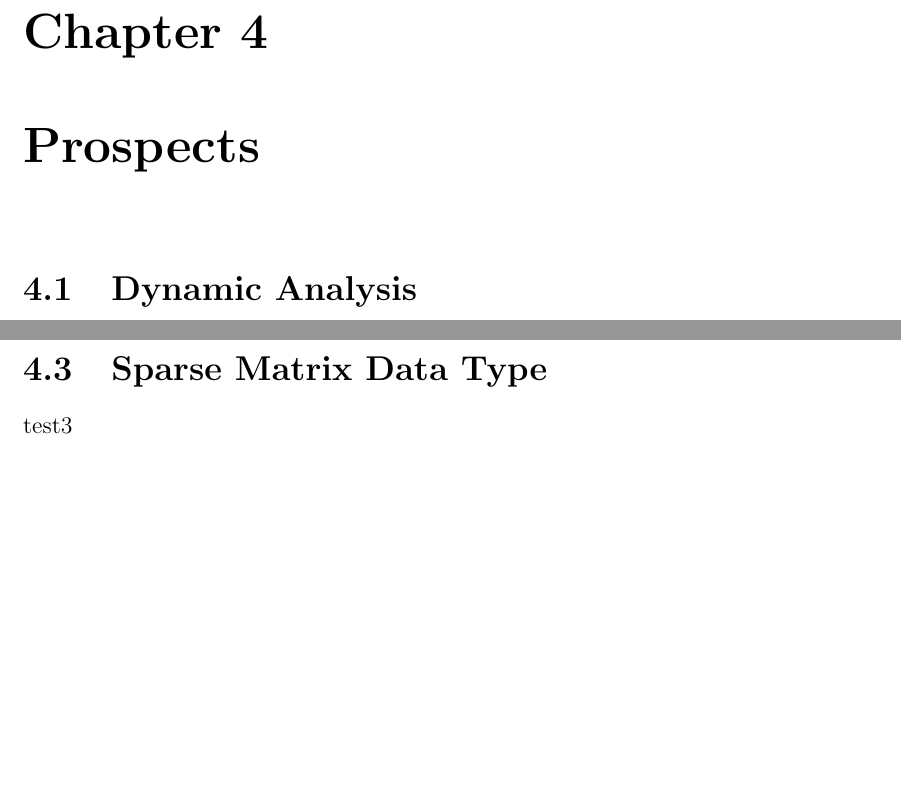
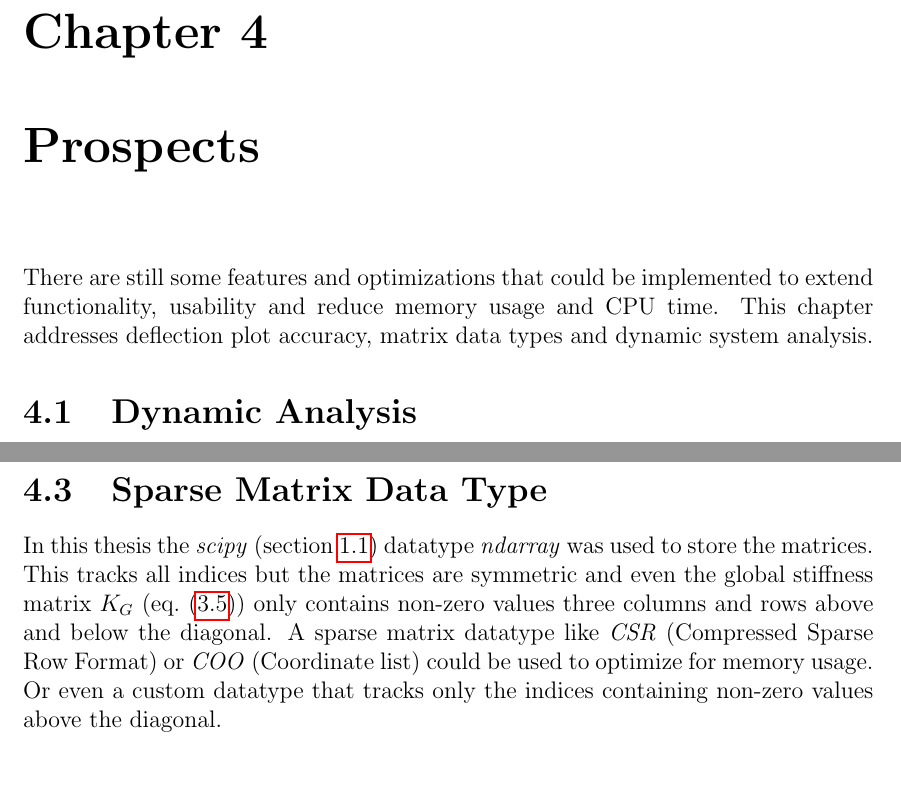
Before and after one commit to couchsofa/Thesis, a LaTeX thesis (main.tex, which reads chapters/section4.tex): two parts of pages 32 and 34 of 38, joined at a grey line, cut so that both start at the same text, the shorter picture padded with empty space. Compiled offline with pdfLaTeX; a LaTeX package or settings file that is missing is left out.

Commit message:
-------------------------------------------------

```diff
--- a/chapters/section4.tex
+++ b/chapters/section4.tex
@@ -1,3 +1,6 @@
+There are still some features and optimizations that could be implemented to extend functionality, usability and reduce memory usage and CPU time.
+This chapter addresses deflection plot accuracy, matrix data types and dynamic system analysis.
+
 \section{Dynamic Analysis}
 \label{sec:dynAna}
 
@@ -70,6 +73,8 @@ In a first approximation the handle length ($\lvert\overrightarrow{P_0P_1}\lvert
 To increase accuracy even further, a relationship between handle length, stiffness and load could be developed but is not persued in this thesis.
 
 \section{Sparse Matrix Data Type}
-\label{sec:section3.3}
+\label{sec:sparsematrix}
 
-test3
+In this thesis the \textit{scipy} (\cref{sec:depend}) datatype \textit{ndarray} was used to store the matrices. This tracks all indices but the matrices are symmetric and even the global stiffness matrix $K_G$ (\cref{fullstiffnessmatrix}) only contains non-zero values three columns and rows above and below the diagonal.
+A sparse matrix datatype like \textit{CSR} (Compressed Sparse Row Format) or \textit{COO} (Coordinate list) could be used to optimize for memory usage.
+Or even a custom datatype that tracks only the indices containing non-zero values above the diagonal.
```
Also changed, not shown: chapters/appendix.tex (+1 -1 lines), main.tex (+2 -0 lines).
